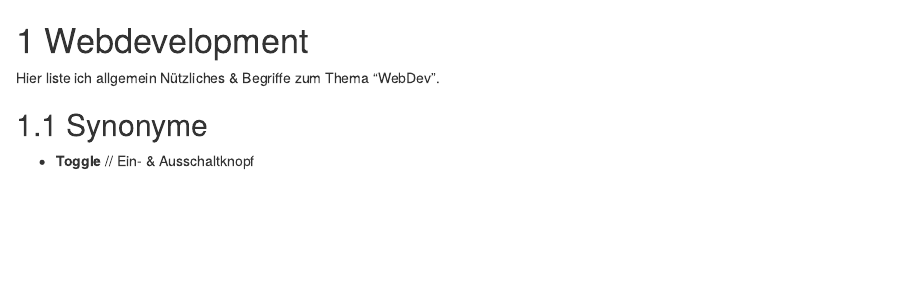
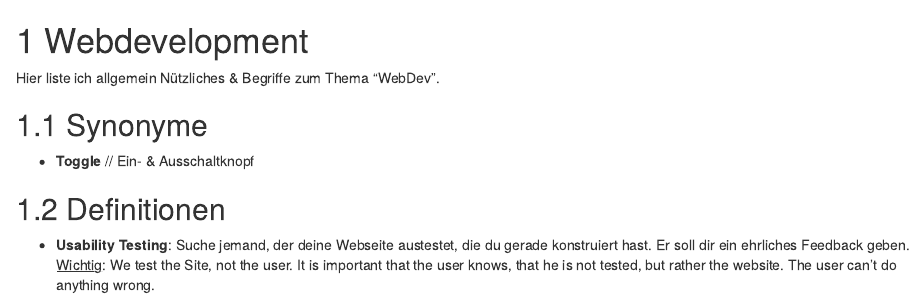
Before and after one commit to joffreymayer/alles-zu-websites, an R Markdown document (03-webdev.Rmd): the page in a window 1100 px wide, from its top. Rendered offline with R 4.5, knitr and Pandoc, with nearby package versions; drawn as R Markdown's standard HTML page in place of the format the file asks for.

Commit message:
Neue Definition "Usability Testing".

```diff
--- a/03-webdev.Rmd
+++ b/03-webdev.Rmd
@@ -5,3 +5,8 @@ Hier liste ich allgemein Nützliches & Begriffe zum Thema "WebDev".
 ## Synonyme
 
 - **Toggle** // Ein- & Ausschaltknopf
+
+## Definitionen
+
+- **Usability Testing**: Suche jemand, der deine Webseite austestet, die du gerade konstruiert hast. Er soll dir ein ehrliches Feedback geben.
+  <u>Wichtig</u>: We test the Site, not the user. It is important that the user knows, that he is not tested, but rather the website. The user can't do anything wrong.
```
Also changed, not shown: 04-css.Rmd (+2 -0 lines), docs/reference-keys.txt, docs/search_index.json, 5 other files.
